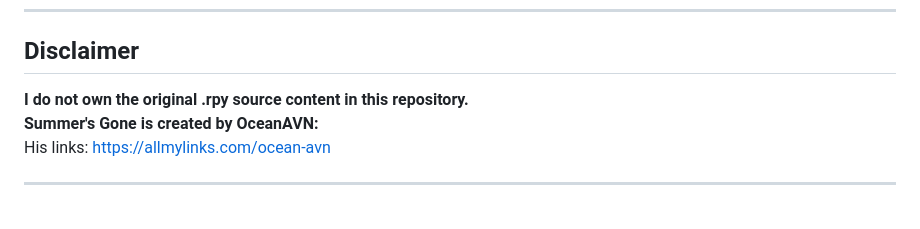
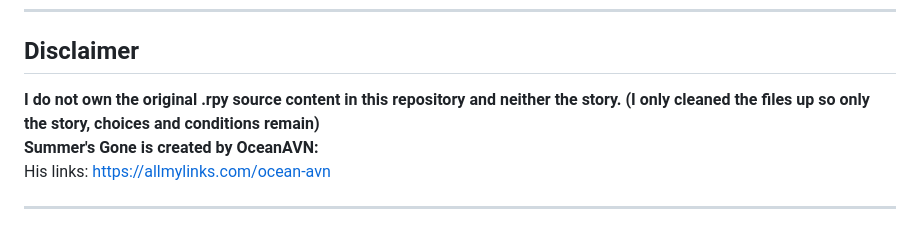
Before and after one commit to Artheriax/SG-Walkthrough-builder, a Markdown page: README.md, the part around the change. Drawn GitHub-style.

Commit message:
Update disclaimer about original content ownership
Clarified ownership statement regarding the original .rpy source content.

```diff
--- a/README.md
+++ b/README.md
@@ -6,7 +6,7 @@ Extract and compare Ren'Py dialogue/branching data from Summer's Gone scripts us
 
 ## Disclaimer
 
-**I do not own the original .rpy source content in this repository.** <br>
+**I do not own the original .rpy source content in this repository and neither the story. (I only cleaned the files up so only the story, choices and conditions remain)** <br>
 **Summer's Gone is created by OceanAVN:** <br>
 His links: https://allmylinks.com/ocean-avn
 
```
